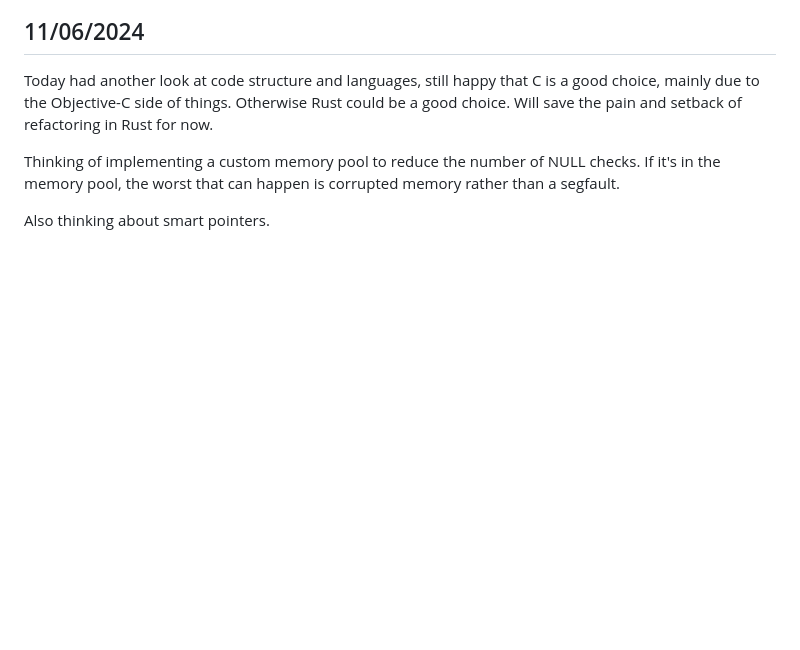
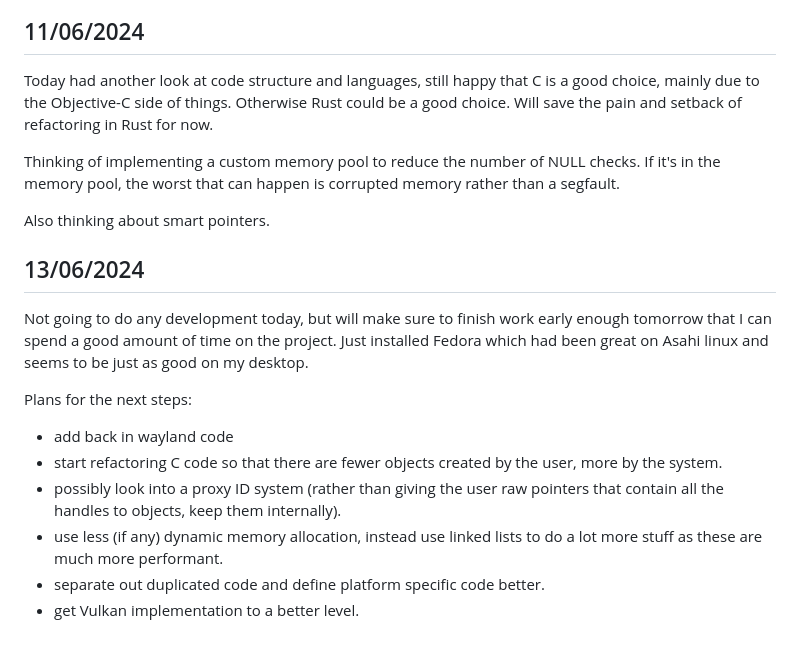
Before and after one commit to sebhalldesigns/GSPCore-C, a Markdown page: docs/general/Devlog.md, the part around the change. Rendered like a GitHub page; blank space fills up the shorter version.

Commit message:
devlog notes

```diff
--- a/docs/general/Devlog.md
+++ b/docs/general/Devlog.md
@@ -630,3 +630,16 @@ Today had another look at code structure and languages, still happy that C is a
 Thinking of implementing a custom memory pool to reduce the number of NULL checks. If it's in the memory pool, the worst that can happen is corrupted memory rather than a segfault.
 
 Also thinking about smart pointers.
+
+## 13/06/2024
+
+Not going to do any development today, but will make sure to finish work early enough tomorrow that I can spend a good amount of time on the project. Just installed Fedora which had been great on Asahi linux and seems to be just as good on my desktop.
+
+Plans for the next steps:
+
+- add back in wayland code
+- start refactoring C code so that there are fewer objects created by the user, more by the system.
+- possibly look into a proxy ID system (rather than giving the user raw pointers that contain all the handles to objects, keep them internally).
+- use less (if any) dynamic memory allocation, instead use linked lists to do a lot more stuff as these are much more performant.
+- separate out duplicated code and define platform specific code better.
+- get Vulkan implementation to a better level.
```
